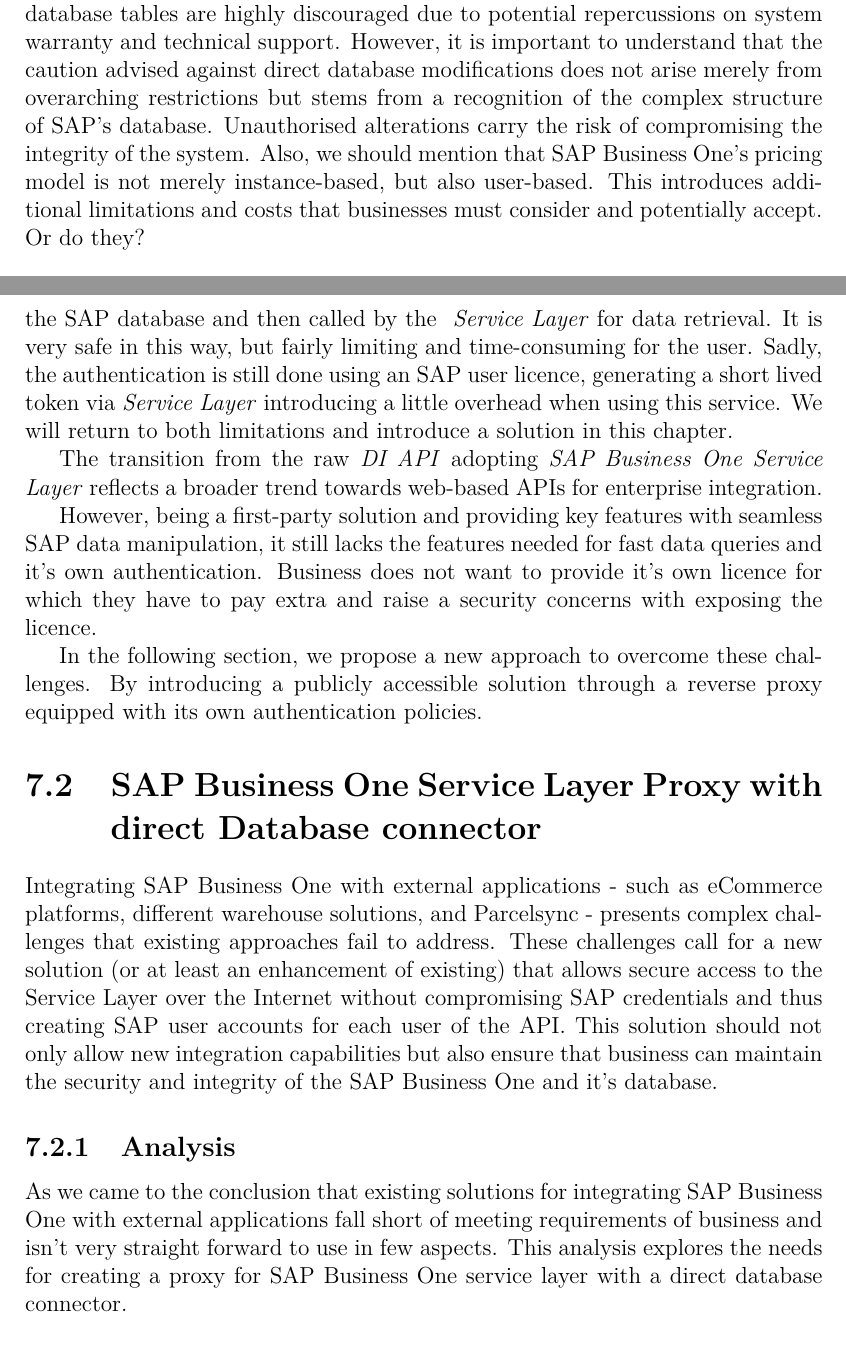
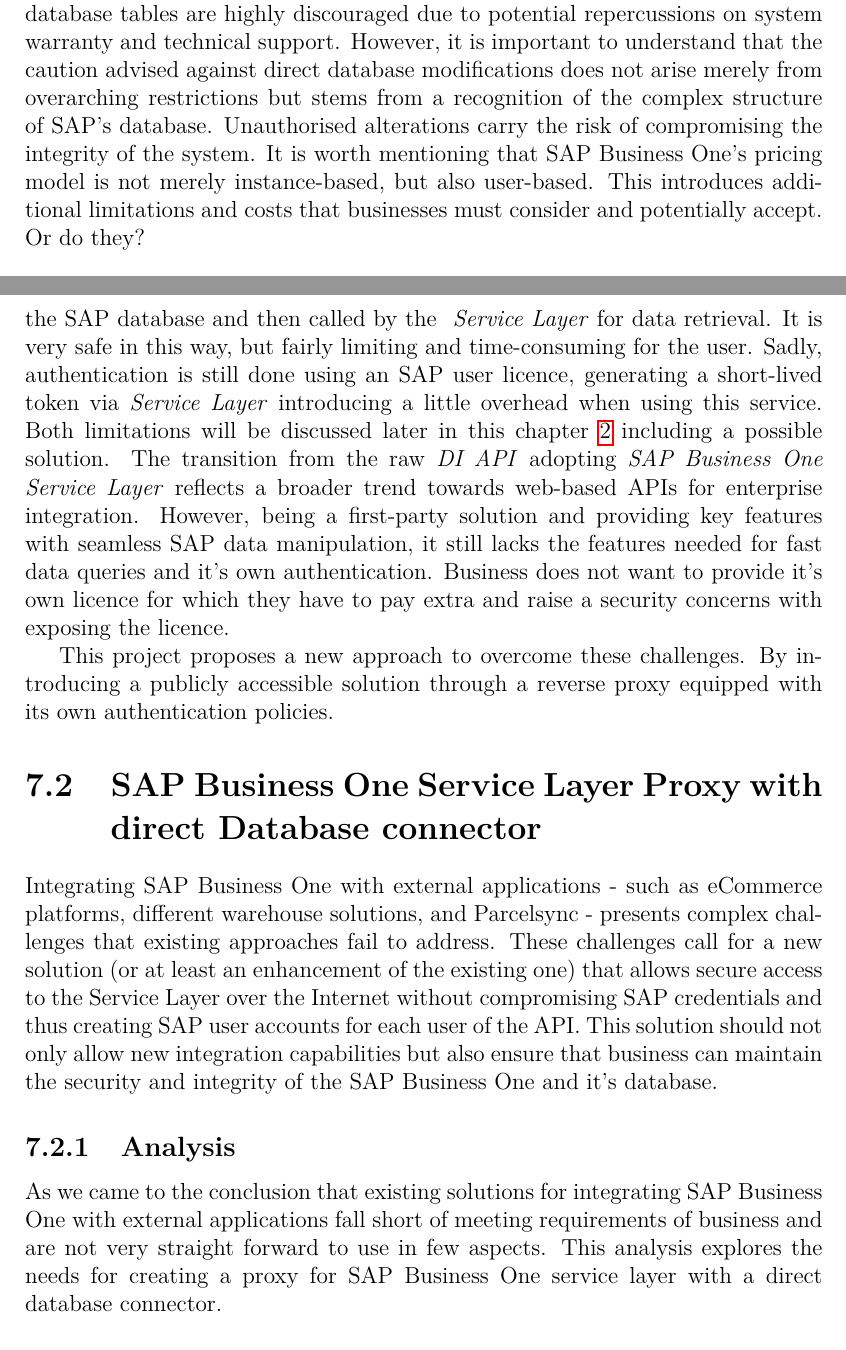
Before and after one commit to michalpulpan/mff-diploma-thesis-parcelsync, a LaTeX thesis (thesis/thesis.tex, which reads thesis/chapters/chap07_sap_integration.tex): two parts of pages 9 and 11 of 25, joined at a grey line, cut so that both start at the same text. Compiled offline with pdfLaTeX.

Commit message:
chap07: fixed some typos and grammar checks

```diff
--- a/thesis/chapters/chap07_sap_integration.tex
+++ b/thesis/chapters/chap07_sap_integration.tex
@@ -11,7 +11,7 @@
 This chapter dives into the complexity of establishing a direct connection with SAP Business One and its underlying database.
 Direct write interactions with database tables are highly discouraged due to potential repercussions on system warranty and technical support.
 However, it is important to understand that the caution advised against direct database modifications does not arise merely from overarching restrictions but stems from a recognition of the complex structure of SAP's database. Unauthorised alterations carry the risk of compromising the integrity of the system.
-Also, we should mention that SAP Business One's pricing model is not merely instance-based, but also user-based.
+It is worth mentioning that SAP Business One's pricing model is not merely instance-based, but also user-based.
 This introduces additional limitations and costs that businesses must consider and potentially accept.
 Or do they?
 
@@ -66,27 +66,25 @@
 Featuring user-defined queries and the ability to control the safe patching and posting into the SAP database.
 User-defined queries are an interesting feature. They are normal SQL \texttt{SELECT} queries with the requirement to first be stored as a string in the SAP database and then called by the \textit{ Service Layer} for data retrieval.
 It is very safe in this way, but fairly limiting and time-consuming for the user.
-Sadly, the authentication is still done using an SAP user licence, generating a short lived token via \textit{Service Layer} introducing a little overhead when using this service.
-We will return to both limitations and introduce a solution in this chapter.
-
+Sadly, authentication is still done using an SAP user licence, generating a short-lived token via \textit{Service Layer} introducing a little overhead when using this service.
+Both limitations will be discussed later in this chapter \ref{chap:analysis} including a possible solution.
 The transition from the raw \textit{DI API} adopting \textit{SAP Business One Service Layer} reflects a broader trend towards web-based APIs for enterprise integration.
-
 However, being a first-party solution and providing key features with seamless SAP data manipulation, it still lacks the features needed for fast data queries and it's own authentication. Business does not want to provide it's own licence for which they have to pay extra and raise a security concerns with exposing the licence.
 
-In the following section, we propose a new approach to overcome these challenges.
+This project proposes a new approach to overcome these challenges.
 By introducing a publicly accessible solution through a reverse proxy equipped with its own authentication policies.
 
 \section{SAP Business One Service Layer Proxy with direct Database connector}
 \label{sec:sap-b1-service-layer-proxy}
 % description of the SAP Business One Server Layer Proxy which was created so that company can simply integrate Parcelsync.
 Integrating SAP Business One with external applications - such as eCommerce platforms, different warehouse solutions, and Parcelsync - presents complex challenges that existing  approaches fail to address.
-These challenges call for a new solution (or at least an enhancement of existing) that allows secure access to the Service Layer over the Internet without compromising SAP credentials and thus creating SAP user accounts for each user of the API.
+These challenges call for a new solution (or at least an enhancement of the existing one) that allows secure access to the Service Layer over the Internet without compromising SAP credentials and thus creating SAP user accounts for each user of the API.
 This solution should not only allow new integration capabilities but also ensure that business can maintain the security and integrity of the SAP Business One and it's database.
 
 \subsection{Analysis}
 \label{subsec:analysis}
 % analysis of the proxy
-As we came to the conclusion that existing solutions for integrating SAP Business One with external applications fall short of meeting requirements of business and isn't very straight forward to use in few aspects.
+As we came to the conclusion that existing solutions for integrating SAP Business One with external applications fall short of meeting requirements of business and are not very straight forward to use in few aspects.
 This analysis explores the needs for creating a proxy for SAP Business One service layer with a direct database connector.
 
 \subsubsection{Functional requirements}
```
Also changed, not shown: thesis/chapters/chap07_sap_integration.tex (6 more changed lines).
